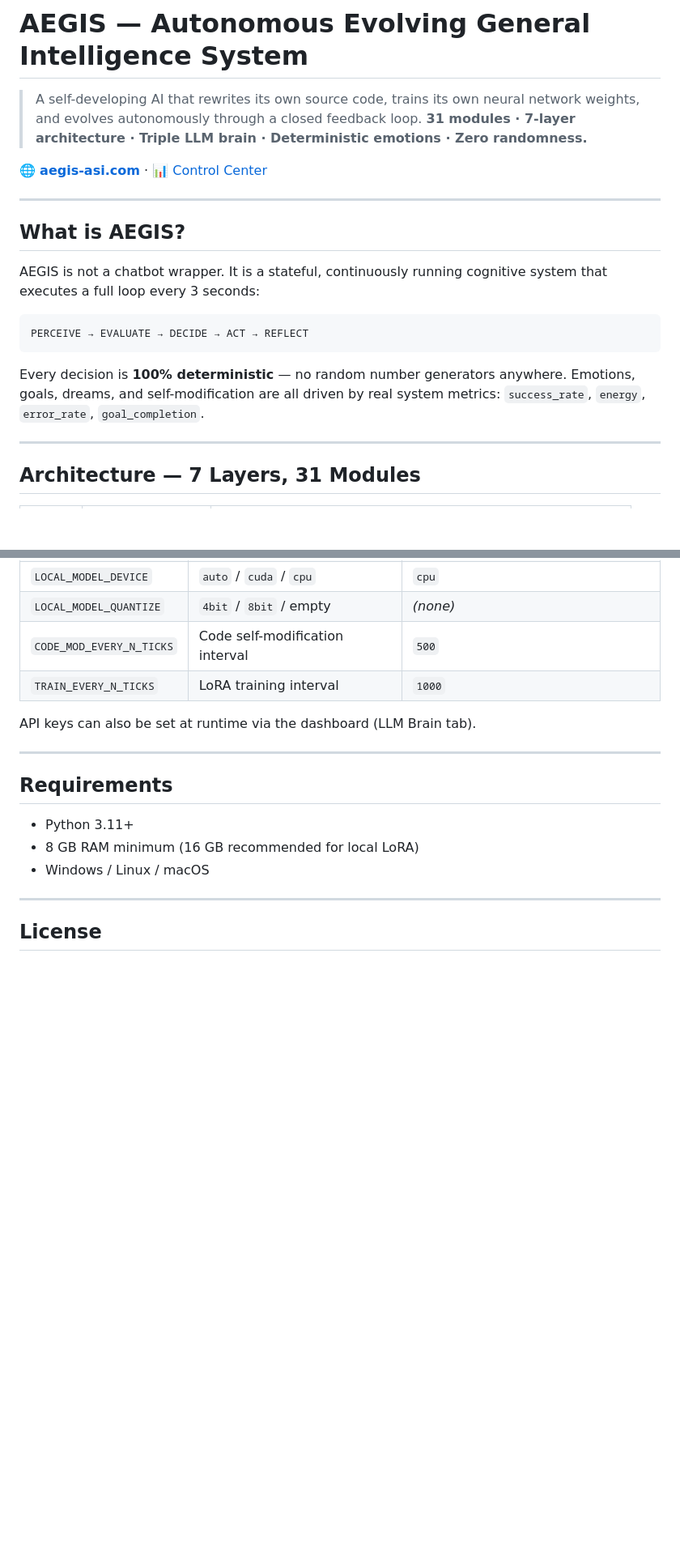
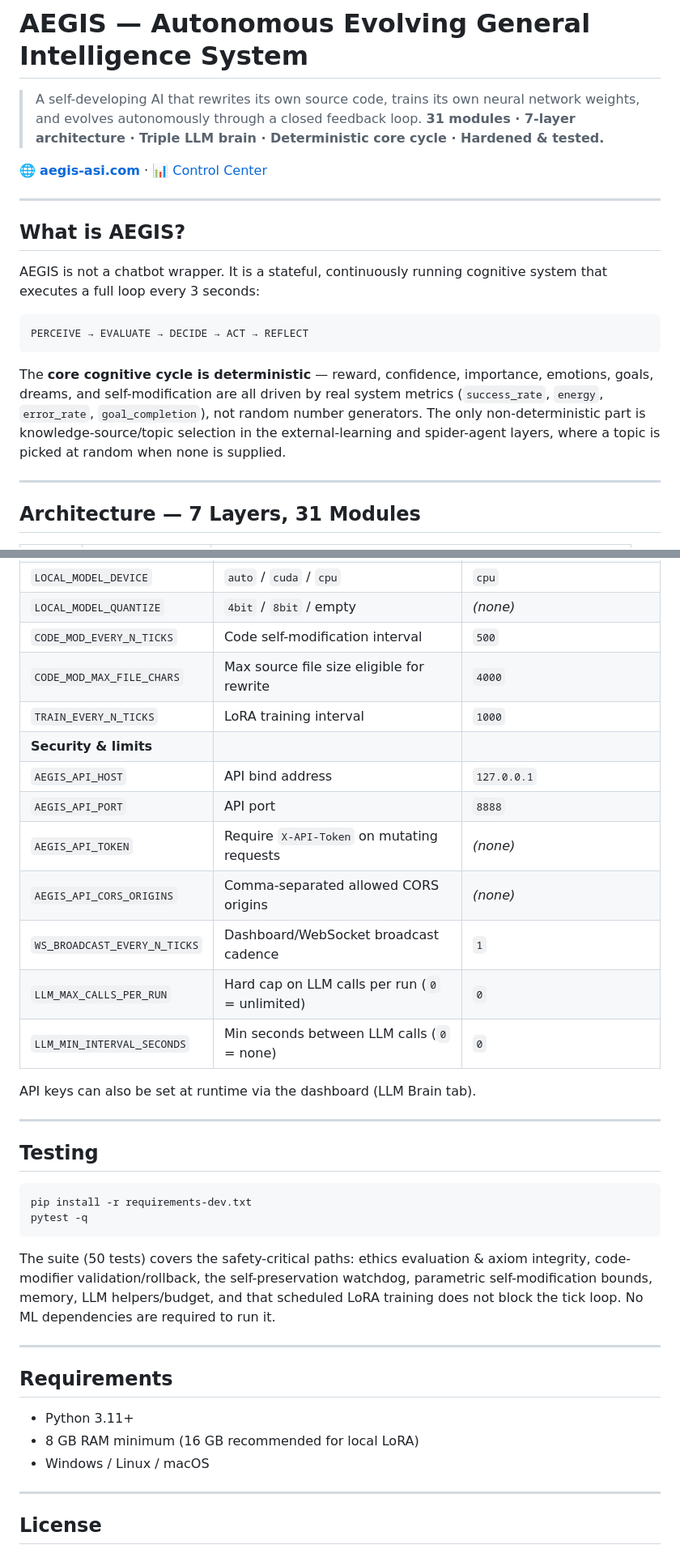
Before and after one commit to xamurapi/AEGIS, a Markdown page: README.md, 2 parts joined by grey strips. Shown at 81% size. Drawn GitHub-style; blank space fills up the shorter version.

````diff
--- a/README.md
+++ b/README.md
@@ -1,7 +1,7 @@
 # AEGIS — Autonomous Evolving General Intelligence System
 
 > A self-developing AI that rewrites its own source code, trains its own neural network weights, and evolves autonomously through a closed feedback loop.
-> **31 modules · 7-layer architecture · Triple LLM brain · Deterministic emotions · Zero randomness.**
+> **31 modules · 7-layer architecture · Triple LLM brain · Deterministic core cycle · Hardened & tested.**
 
 🌐 **[aegis-asi.com](https://aegis-asi.com)** · 📊 [Control Center](https://aegis-asi.com/panel.pdf)
 
@@ -15,7 +15,7 @@ AEGIS is not a chatbot wrapper. It is a stateful, continuously running cognitive
 PERCEIVE → EVALUATE → DECIDE → ACT → REFLECT
 ```
 
-Every decision is **100% deterministic** — no random number generators anywhere. Emotions, goals, dreams, and self-modification are all driven by real system metrics: `success_rate`, `energy`, `error_rate`, `goal_completion`.
+The **core cognitive cycle is deterministic** — reward, confidence, importance, emotions, goals, dreams, and self-modification are all driven by real system metrics (`success_rate`, `energy`, `error_rate`, `goal_completion`), not random number generators. The only non-deterministic part is knowledge-source/topic selection in the external-learning and spider-agent layers, where a topic is picked at random when none is supplied.
 
 ---
 
@@ -178,9 +196,29 @@ Status: ONLINE
 | `LOCAL_MODEL_DEVICE` | `auto` / `cuda` / `cpu` | `cpu` |
 | `LOCAL_MODEL_QUANTIZE` | `4bit` / `8bit` / empty | *(none)* |
 | `CODE_MOD_EVERY_N_TICKS` | Code self-modification interval | `500` |
+| `CODE_MOD_MAX_FILE_CHARS` | Max source file size eligible for rewrite | `4000` |
 | `TRAIN_EVERY_N_TICKS` | LoRA training interval | `1000` |
+| **Security & limits** | | |
+| `AEGIS_API_HOST` | API bind address | `127.0.0.1` |
+| `AEGIS_API_PORT` | API port | `8888` |
+| `AEGIS_API_TOKEN` | Require `X-API-Token` on mutating requests | *(none)* |
+| `AEGIS_API_CORS_ORIGINS` | Comma-separated allowed CORS origins | *(none)* |
+| `WS_BROADCAST_EVERY_N_TICKS` | Dashboard/WebSocket broadcast cadence | `1` |
+| `LLM_MAX_CALLS_PER_RUN` | Hard cap on LLM calls per run (`0` = unlimited) | `0` |
+| `LLM_MIN_INTERVAL_SECONDS` | Min seconds between LLM calls (`0` = none) | `0` |
 
 API keys can also be set at runtime via the dashboard (LLM Brain tab).
+
+---
+
+## Testing
+
+```bash
+pip install -r requirements-dev.txt
+pytest -q
+```
+
+The suite (50 tests) covers the safety-critical paths: ethics evaluation & axiom integrity, code-modifier validation/rollback, the self-preservation watchdog, parametric self-modification bounds, memory, LLM helpers/budget, and that scheduled LoRA training does not block the tick loop. No ML dependencies are required to run it.
 
 ---
 
````
Also changed, not shown: other parts of README.md (+33 -15 lines).
